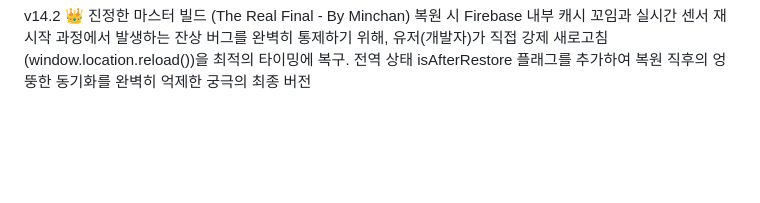
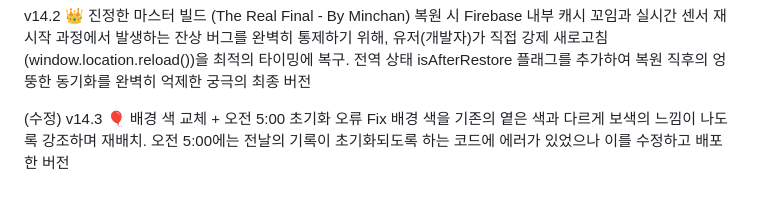
Before and after one commit to MultiTime/ONStudyToSNU27, a Markdown page: README.md, the part around the change. Rendered like a GitHub page; blank space fills up the shorter version.

Commit message:
Update background color and fix 5:00 AM reset error
Changed background color to emphasize contrast and fixed initialization error at 5:00 AM.

```diff
--- a/README.md
+++ b/README.md
@@ -81,3 +81,6 @@ v14.1 🔄 렌더링 무결성 개선 (Instant Render Final)
 
 v14.2 👑 진정한 마스터 빌드 (The Real Final - By Minchan)
 복원 시 Firebase 내부 캐시 꼬임과 실시간 센서 재시작 과정에서 발생하는 잔상 버그를 완벽히 통제하기 위해, 유저(개발자)가 직접 강제 새로고침(window.location.reload())을 최적의 타이밍에 복구. 전역 상태 isAfterRestore 플래그를 추가하여 복원 직후의 엉뚱한 동기화를 완벽히 억제한 궁극의 최종 버전
+
+(수정) v14.3 🎈 배경 색 교체 + 오전 5:00 초기화 오류 Fix
+배경 색을 기존의 옅은 색과 다르게 보색의 느낌이 나도록 강조하며 재배치. 오전 5:00에는 전날의 기록이 초기화되도록 하는 코드에 에러가 있었으나 이를 수정하고 배포한 버전
```
